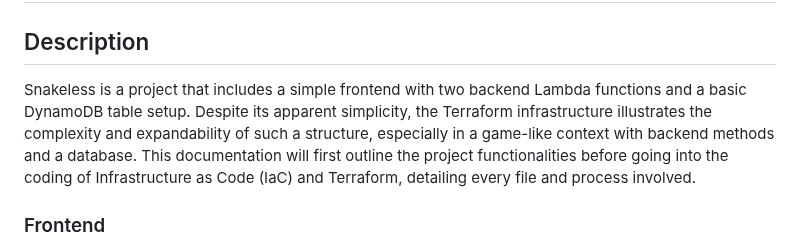
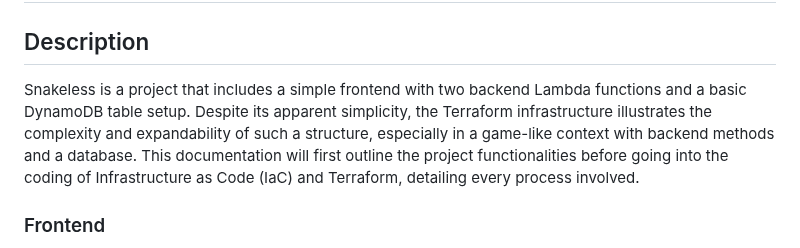
Before and after one commit to hector-oviedo/snakeless, a Markdown page: README.md, the part around the change. Rendered like a GitHub page.

```diff
--- a/README.md
+++ b/README.md
@@ -3,7 +3,7 @@
 ## Module: Cloud Programming
 
 ## Description
-Snakeless is a project that includes a simple frontend with two backend Lambda functions and a basic DynamoDB table setup. Despite its apparent simplicity, the Terraform infrastructure illustrates the complexity and expandability of such a structure, especially in a game-like context with backend methods and a database. This documentation will first outline the project functionalities before going into the coding of Infrastructure as Code (IaC) and Terraform, detailing every file and process involved.
+Snakeless is a project that includes a simple frontend with two backend Lambda functions and a basic DynamoDB table setup. Despite its apparent simplicity, the Terraform infrastructure illustrates the complexity and expandability of such a structure, especially in a game-like context with backend methods and a database. This documentation will first outline the project functionalities before going into the coding of Infrastructure as Code (IaC) and Terraform, detailing every process involved.
 
 ### Frontend
 The frontend is a straightforward serverless CDN serving a static HTML content. This approach, utilizing vanilla JavaScript and HTML, avoids the complexities of application services, the content then is hosted on a S3 storage and delivered via CloudFront as a CDN. The frontend also includes/calls public CDN libraries such as jQuery 3.7.1, Font Awesome 6.5.1, Bootstrap 5.3.3, and Phaser 3.80.1. The game inside the frontend (developed with Phaser) features three difficulty levels. When the user finish the game, it posts the score to an API endpoint and subsequently fetches a leaderboard, including the best players scores.
```
